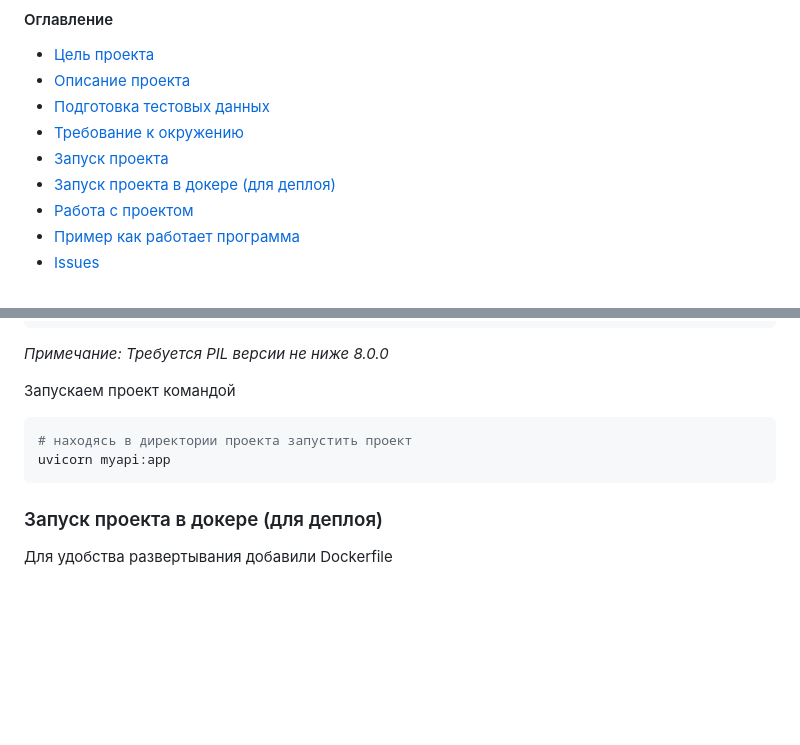
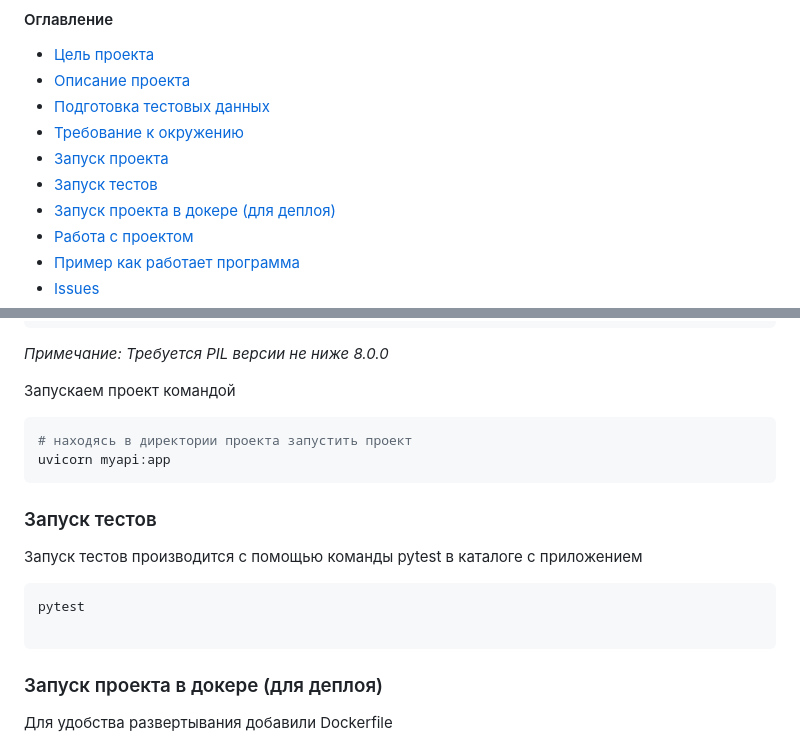
Before and after one commit to AkininD/Group-14-ML, a Markdown page: README.md, 2 parts joined by grey strips. Rendered like a GitHub page; blank space fills up the shorter version.

````diff
--- a/README.md
+++ b/README.md
@@ -9,6 +9,7 @@ _учебный проект группы 14 Программная инжене
 - [Подготовка тестовых данных](#подготовка-тестовых-данных)
 - [Требование к окружению](#требование-к-окружению)
 - [Запуск проекта](#запуск-проекта)
+- [Запуск тестов](#запуск-тестов)
 - [Запуск проекта в докере (для деплоя)](#запуск-проекта-в-докере-для-деплоя)
 - [Работа с проектом](#работа-с-проектом)
 - [Пример как работает программа](#пример-как-работает-программа)
@@ -76,6 +77,15 @@ _Примечание: Требуется PIL версии не ниже 8.0.0_
 # находясь в директории проекта запустить проект
 uvicorn myapi:app
 ```
+### Запуск тестов
+
+Запуск тестов производится с помощью команды pytest в каталоге с приложением
+
+```
+pytest
+
+```
+
 ### Запуск проекта в докере (для деплоя)
 
 Для удобства развертывания добавили Dockerfile
````
